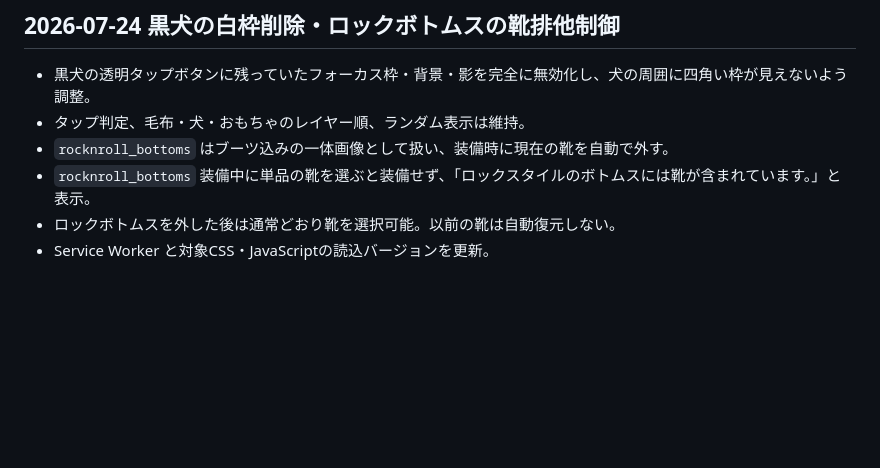
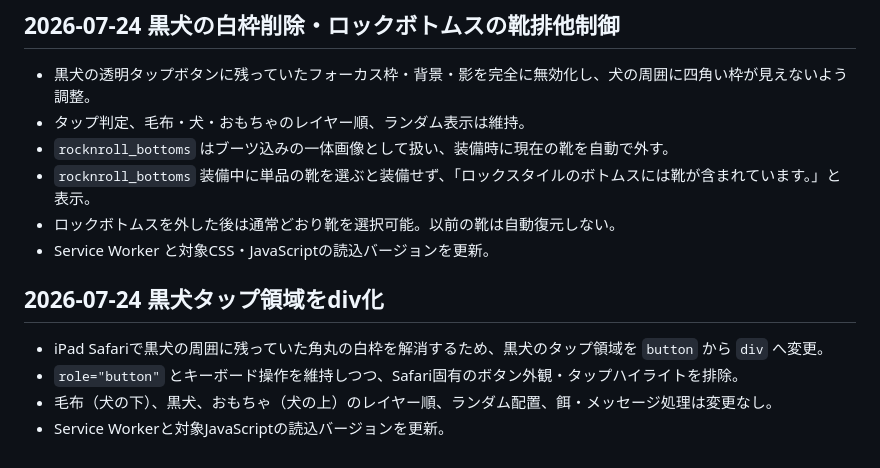
Before and after one commit to sumida-passion/summer-guild, a Markdown page: docs/development-log.md, the part around the change. Drawn GitHub-style; blank space fills up the shorter version.

```diff
--- a/docs/development-log.md
+++ b/docs/development-log.md
@@ -122,3 +122,10 @@
 - `rocknroll_bottoms` 装備中に単品の靴を選ぶと装備せず、「ロックスタイルのボトムスには靴が含まれています。」と表示。
 - ロックボトムスを外した後は通常どおり靴を選択可能。以前の靴は自動復元しない。
 - Service Worker と対象CSS・JavaScriptの読込バージョンを更新。
+
+## 2026-07-24 黒犬タップ領域をdiv化
+
+- iPad Safariで黒犬の周囲に残っていた角丸の白枠を解消するため、黒犬のタップ領域を `button` から `div` へ変更。
+- `role="button"` とキーボード操作を維持しつつ、Safari固有のボタン外観・タップハイライトを排除。
+- 毛布（犬の下）、黒犬、おもちゃ（犬の上）のレイヤー順、ランダム配置、餌・メッセージ処理は変更なし。
+- Service Workerと対象JavaScriptの読込バージョンを更新。
```
